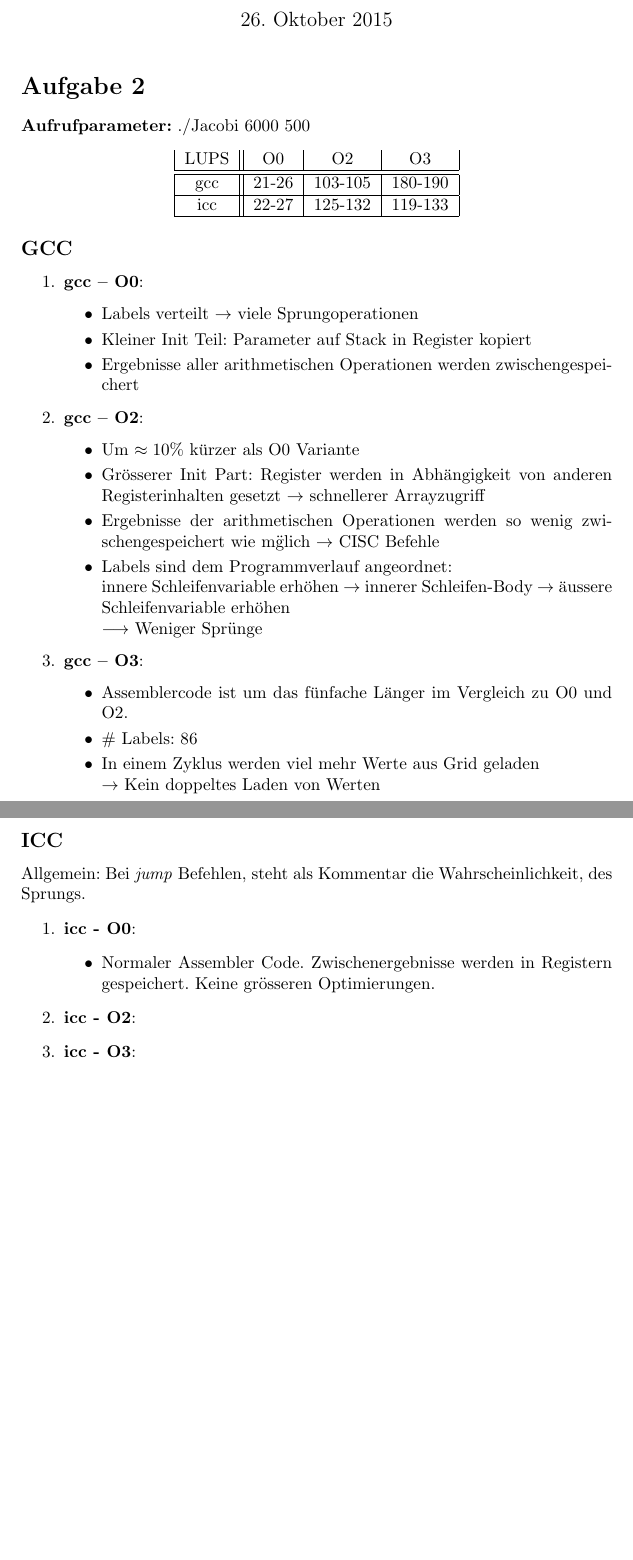
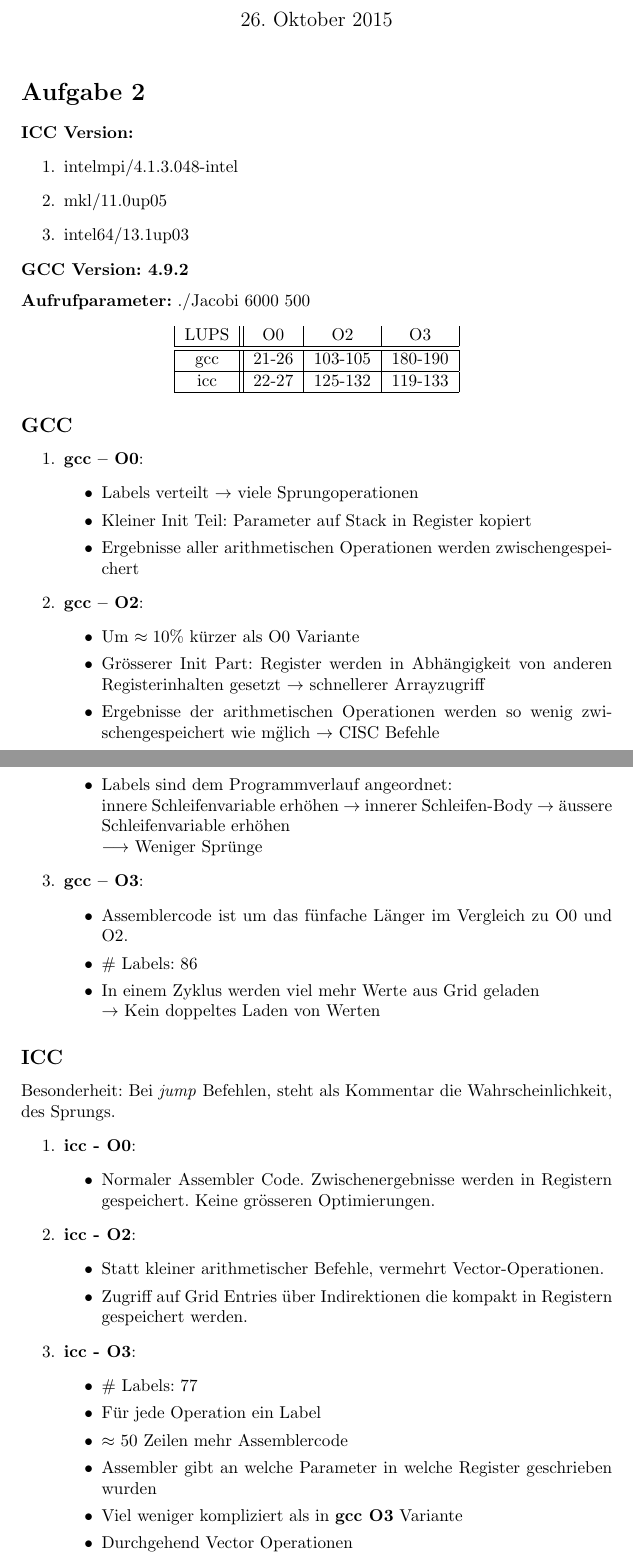
Before and after one commit to greeny277/ra_2015, a LaTeX document (0/auswertung/Blatt0.tex): two parts of pages 1 and 2 of 2, joined at a grey line, cut so that both start at the same text, the shorter picture padded with empty space. Compiled offline with pdfLaTeX.

Commit message:
IccO2 und O3

```diff
--- a/0/auswertung/Blatt0.tex
+++ b/0/auswertung/Blatt0.tex
@@ -15,8 +15,17 @@
 \maketitle
 \section*{Aufgabe 2}
 
+\textbf{ICC Version:}
+\begin{enumerate}
+	\item intelmpi/4.1.3.048-intel
+	\item mkl/11.0up05
+	\item intel64/13.1up03
+\end{enumerate}
+
+\textbf{GCC Version: 4.9.2}
+\vspace*{6pt}
+
 \textbf{Aufrufparameter:} ./Jacobi 6000 500
-
 \begin{center}
 	\begin{tabular}{| c || c | c | c |}
 		LUPS & O0 & O2 & O3 \\
@@ -61,7 +70,7 @@
 		}
 \end{enumerate}
 \subsection*{ICC}
-Allgemein: Bei \textit{jump} Befehlen, steht als Kommentar die Wahrscheinlichkeit,
+Besonderheit: Bei \textit{jump} Befehlen, steht als Kommentar die Wahrscheinlichkeit,
 des Sprungs.
 \begin{enumerate}
 	\item{ \textbf{icc - O0}:
@@ -71,8 +80,22 @@ des Sprungs.
 			\end{itemize}
 		}
 	\item{ \textbf{icc - O2}:
+			\begin{itemize}
+				\item Statt kleiner arithmetischer Befehle, vermehrt Vector-Operationen.
+				\item Zugriff auf Grid Entries \"uber Indirektionen die kompakt
+					in Registern gespeichert werden.
+			\end{itemize}
 		}
 	\item{ \textbf{icc - O3}:
+			\begin{itemize}
+				\item \# Labels: 77
+				\item F\"ur jede Operation ein Label
+				\item $\approx$ 50 Zeilen mehr Assemblercode
+				\item Assembler gibt an welche Parameter in welche Register
+					geschrieben wurden
+				\item Viel weniger kompliziert als in \textbf{gcc O3} Variante
+				\item Durchgehend Vector Operationen
+			\end{itemize}
 		}
 \end{enumerate}
 \end{document}
```
